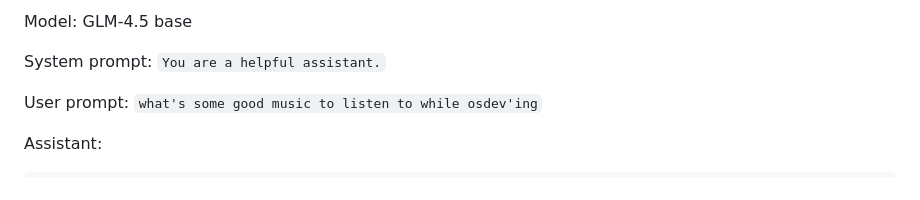
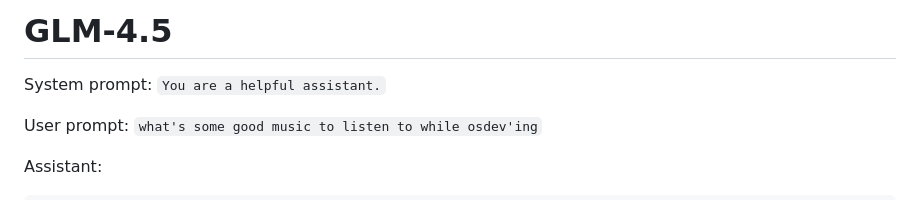
Before and after one commit to vtomnet/vtomnet.github.io, a Markdown page: glm.md, the part around the change. Drawn GitHub-style.

Commit message:
update glm

```diff
--- a/glm.md
+++ b/glm.md
@@ -1,4 +1,4 @@
-Model: GLM-4.5 base
+# GLM-4.5
 
 System prompt: `You are a helpful assistant.`
 
```
